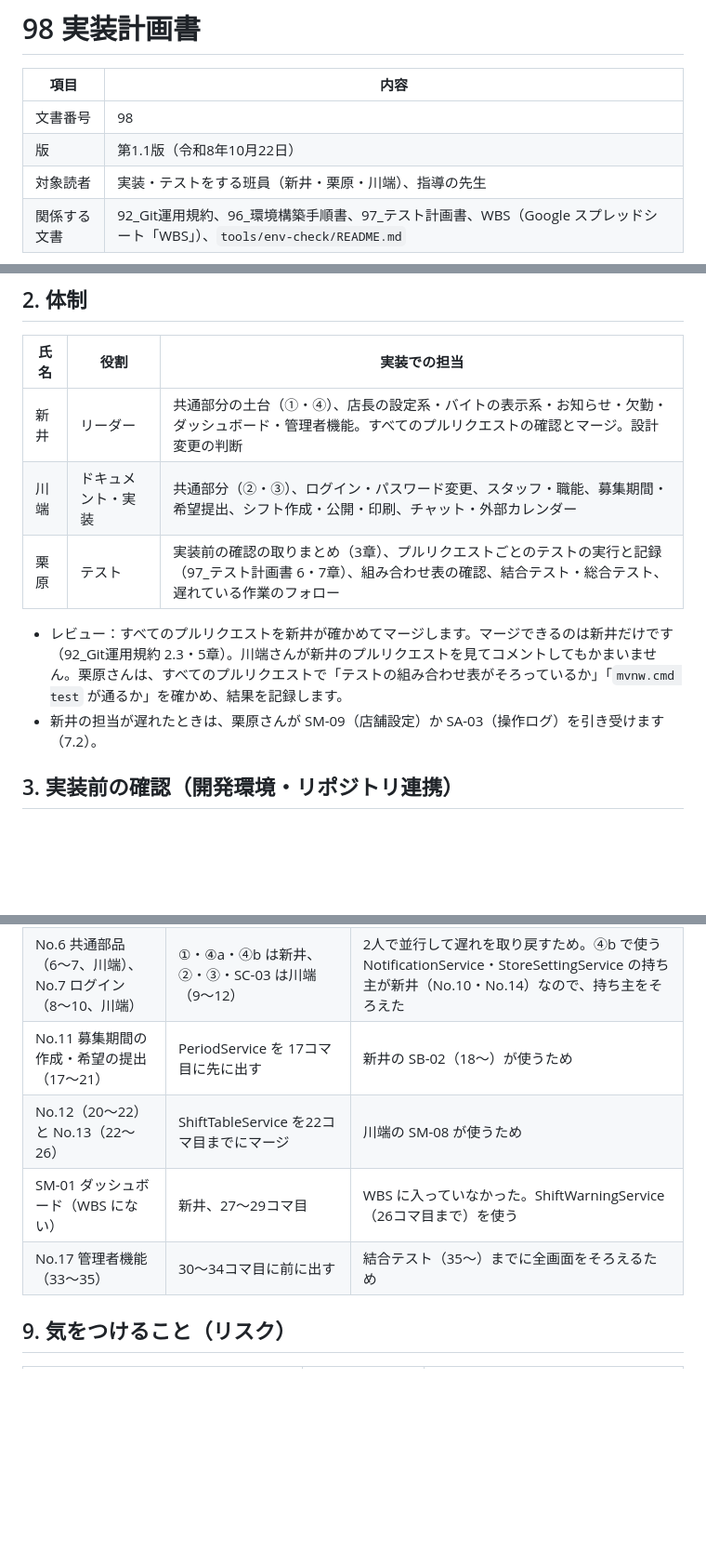
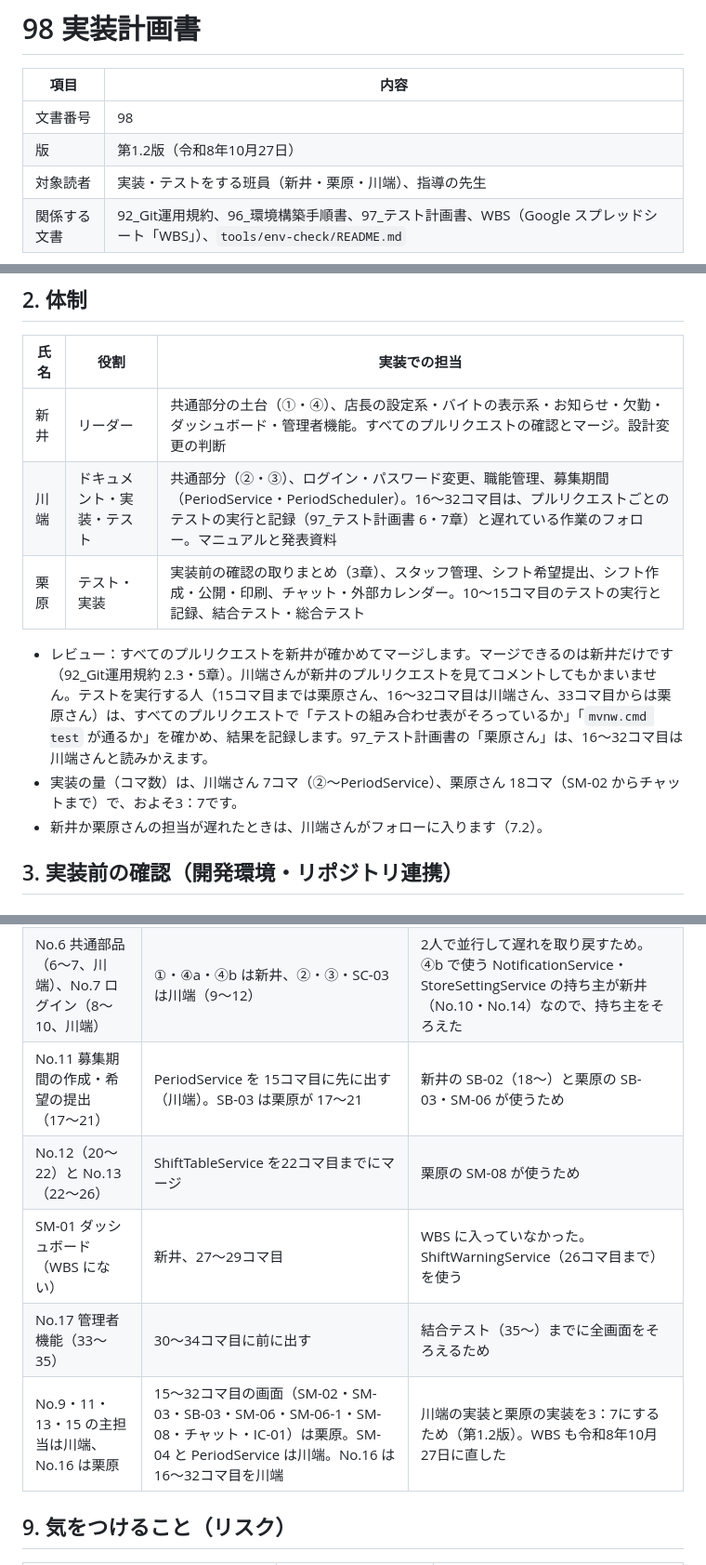
Before and after one commit to amasato1221/Numajo_Shift_Management_System_Fgroup, a Markdown page: docs/98_実装計画書.md, 3 parts joined by grey strips. Shown at 93% size. Rendered like a GitHub page; blank space fills up the shorter version.

```diff
--- a/docs/98_実装計画書.md
+++ b/docs/98_実装計画書.md
@@ -3,7 +3,7 @@
 | 項目 | 内容 |
 | --- | --- |
 | 文書番号 | 98 |
-| 版 | 第1.1版（令和8年10月22日） |
+| 版 | 第1.2版（令和8年10月27日） |
 | 対象読者 | 実装・テストをする班員（新井・栗原・川端）、指導の先生 |
 | 関係する文書 | 92_Git運用規約、96_環境構築手順書、97_テスト計画書、WBS（Google スプレッドシート「WBS」）、`tools/env-check/README.md` |
 
@@ -32,11 +33,12 @@ WBS では共通部分を 6〜7コマ目に置いていましたが、設計に8
 | 氏名 | 役割 | 実装での担当 |
 | --- | --- | --- |
 | 新井 | リーダー | 共通部分の土台（①・④）、店長の設定系・バイトの表示系・お知らせ・欠勤・ダッシュボード・管理者機能。すべてのプルリクエストの確認とマージ。設計変更の判断 |
-| 川端 | ドキュメント・実装 | 共通部分（②・③）、ログイン・パスワード変更、スタッフ・職能、募集期間・希望提出、シフト作成・公開・印刷、チャット・外部カレンダー |
-| 栗原 | テスト | 実装前の確認の取りまとめ（3章）、プルリクエストごとのテストの実行と記録（97_テスト計画書 6・7章）、組み合わせ表の確認、結合テスト・総合テスト、遅れている作業のフォロー |
+| 川端 | ドキュメント・実装・テスト | 共通部分（②・③）、ログイン・パスワード変更、職能管理、募集期間（PeriodService・PeriodScheduler）。16〜32コマ目は、プルリクエストごとのテストの実行と記録（97_テスト計画書 6・7章）と遅れている作業のフォロー。マニュアルと発表資料 |
+| 栗原 | テスト・実装 | 実装前の確認の取りまとめ（3章）、スタッフ管理、シフト希望提出、シフト作成・公開・印刷、チャット・外部カレンダー。10〜15コマ目のテストの実行と記録、結合テスト・総合テスト |
 
-- レビュー：すべてのプルリクエストを新井が確かめてマージします。マージできるのは新井だけです（92_Git運用規約 2.3・5章）。川端さんが新井のプルリクエストを見てコメントしてもかまいません。栗原さんは、すべてのプルリクエストで「テストの組み合わせ表がそろっているか」「`mvnw.cmd test` が通るか」を確かめ、結果を記録します。
-- 新井の担当が遅れたときは、栗原さんが SM-09（店舗設定）か SA-03（操作ログ）を引き受けます（7.2）。
+- レビュー：すべてのプルリクエストを新井が確かめてマージします。マージできるのは新井だけです（92_Git運用規約 2.3・5章）。川端さんが新井のプルリクエストを見てコメントしてもかまいません。テストを実行する人（15コマ目までは栗原さん、16〜32コマ目は川端さん、33コマ目からは栗原さん）は、すべてのプルリクエストで「テストの組み合わせ表がそろっているか」「`mvnw.cmd test` が通るか」を確かめ、結果を記録します。97_テスト計画書の「栗原さん」は、16〜32コマ目は川端さんと読みかえます。
+- 実装の量（コマ数）は、川端さん 7コマ（②〜PeriodService）、栗原さん 18コマ（SM-02 からチャットまで）で、およそ3：7です。
+- 新井か栗原さんの担当が遅れたときは、川端さんがフォローに入ります（7.2）。
 
 ## 3. 実装前の確認（開発環境・リポジトリ連携）
 
@@ -224,10 +230,11 @@ form・dto を別の画面でも使うときは、最初に作った人が持ち
 | --- | --- | --- |
 | No.5 環境構築（4〜5コマ目、川端・栗原） | 9コマ目に全員が確認スクリプトで確かめる | 設計が8コマ目まで続いたため |
 | No.6 共通部品（6〜7、川端）、No.7 ログイン（8〜10、川端） | ①・④a・④b は新井、②・③・SC-03 は川端（9〜12） | 2人で並行して遅れを取り戻すため。④b で使う NotificationService・StoreSettingService の持ち主が新井（No.10・No.14）なので、持ち主をそろえた |
-| No.11 募集期間の作成・希望の提出（17〜21） | PeriodService を 17コマ目に先に出す | 新井の SB-02（18〜）が使うため |
-| No.12（20〜22）と No.13（22〜26） | ShiftTableService を22コマ目までにマージ | 川端の SM-08 が使うため |
+| No.11 募集期間の作成・希望の提出（17〜21） | PeriodService を 15コマ目に先に出す（川端）。SB-03 は栗原が 17〜21 | 新井の SB-02（18〜）と栗原の SB-03・SM-06 が使うため |
+| No.12（20〜22）と No.13（22〜26） | ShiftTableService を22コマ目までにマージ | 栗原の SM-08 が使うため |
 | SM-01 ダッシュボード（WBS にない） | 新井、27〜29コマ目 | WBS に入っていなかった。ShiftWarningService（26コマ目まで）を使う |
 | No.17 管理者機能（33〜35） | 30〜34コマ目に前に出す | 結合テスト（35〜）までに全画面をそろえるため |
+| No.9・11・13・15 の主担当は川端、No.16 は栗原 | 15〜32コマ目の画面（SM-02・SM-03・SB-03・SM-06・SM-06-1・SM-08・チャット・IC-01）は栗原。SM-04 と PeriodService は川端。No.16 は16〜32コマ目を川端 | 川端の実装と栗原の実装を3：7にするため（第1.2版）。WBS も令和8年10月27日に直した |
 
 ## 9. 気をつけること（リスク）
 
```
Also changed, not shown: other parts of docs/98_実装計画書.md (+19 -13 lines).
